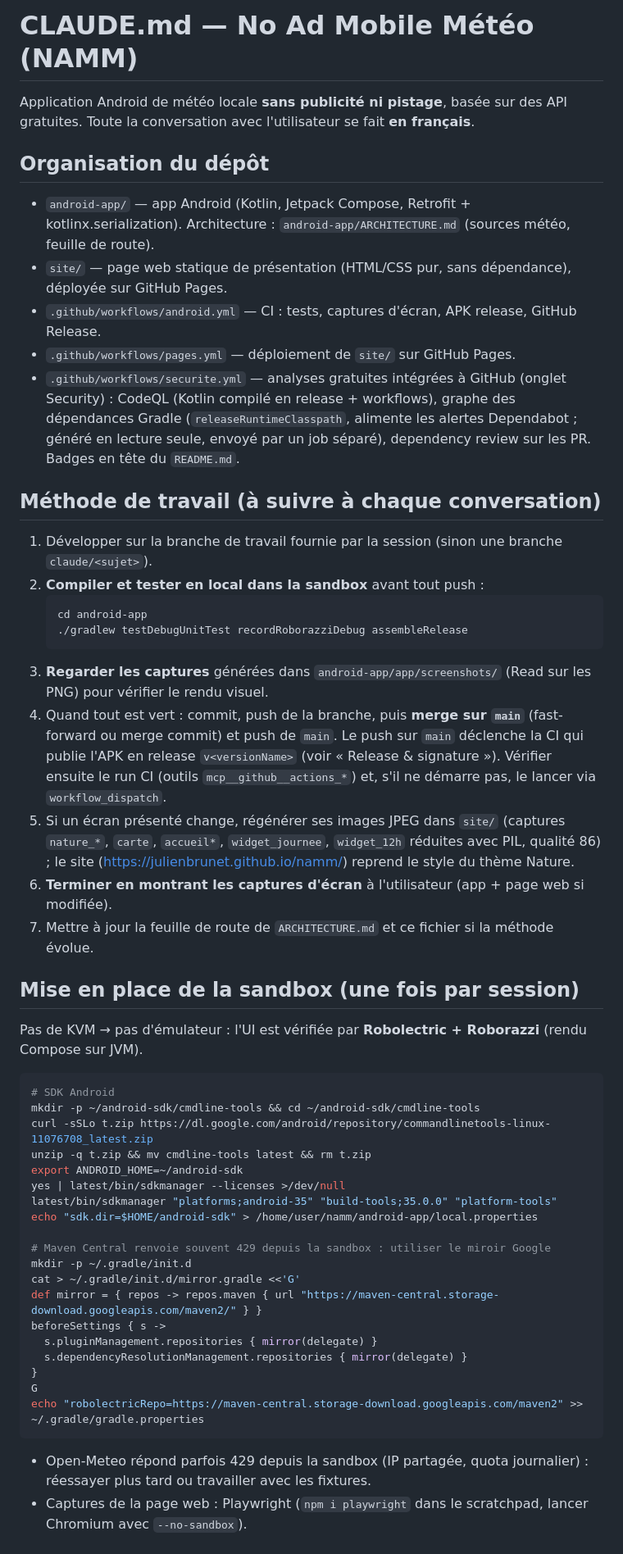
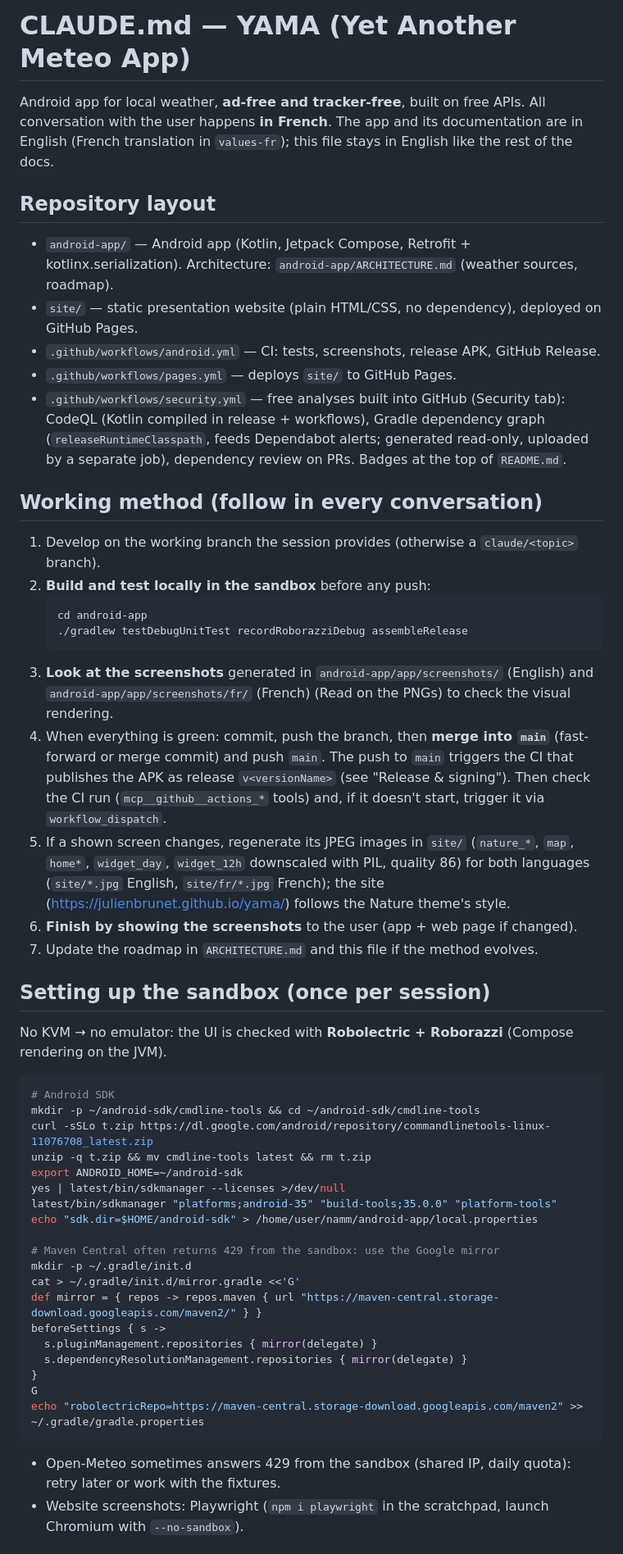
Before and after one commit to julienbrunet/namm, a Markdown page: CLAUDE.md, the part around one of its changes. Shown at 82% size. Drawn GitHub-style.

Commit message:
Translate CLAUDE.md to English, keep the French-conversation rule
Co-Authored-By: Claude Sonnet 5 <noreply@anthropic.com>
Claude-Session: https://claude.ai/code/session_01M7oNZABStWJPqCbE7qNukd

````diff
--- a/CLAUDE.md
+++ b/CLAUDE.md
@@ -1,34 +1,35 @@
-# CLAUDE.md — No Ad Mobile Météo (NAMM)
+# CLAUDE.md — YAMA (Yet Another Meteo App)
 
-Application Android de météo locale **sans publicité ni pistage**, basée sur des API gratuites.
-Toute la conversation avec l'utilisateur se fait **en français**.
+Android app for local weather, **ad-free and tracker-free**, built on free APIs.
+All conversation with the user happens **in French**. The app and its documentation are in English
+(French translation in `values-fr`); this file stays in English like the rest of the docs.
 
-## Organisation du dépôt
-- `android-app/` — app Android (Kotlin, Jetpack Compose, Retrofit + kotlinx.serialization). Architecture : `android-app/ARCHITECTURE.md` (sources météo, feuille de route).
-- `site/` — page web statique de présentation (HTML/CSS pur, sans dépendance), déployée sur GitHub Pages.
-- `.github/workflows/android.yml` — CI : tests, captures d'écran, APK release, GitHub Release.
-- `.github/workflows/pages.yml` — déploiement de `site/` sur GitHub Pages.
-- `.github/workflows/securite.yml` — analyses gratuites intégrées à GitHub (onglet Security) : CodeQL (Kotlin compilé en release + workflows), graphe des dépendances Gradle (`releaseRuntimeClasspath`, alimente les alertes Dependabot ; généré en lecture seule, envoyé par un job séparé), dependency review sur les PR. Badges en tête du `README.md`.
+## Repository layout
+- `android-app/` — Android app (Kotlin, Jetpack Compose, Retrofit + kotlinx.serialization). Architecture: `android-app/ARCHITECTURE.md` (weather sources, roadmap).
+- `site/` — static presentation website (plain HTML/CSS, no dependency), deployed on GitHub Pages.
+- `.github/workflows/android.yml` — CI: tests, screenshots, release APK, GitHub Release.
+- `.github/workflows/pages.yml` — deploys `site/` to GitHub Pages.
+- `.github/workflows/security.yml` — free analyses built into GitHub (Security tab): CodeQL (Kotlin compiled in release + workflows), Gradle dependency graph (`releaseRuntimeClasspath`, feeds Dependabot alerts; generated read-only, uploaded by a separate job), dependency review on PRs. Badges at the top of `README.md`.
 
-## Méthode de travail (à suivre à chaque conversation)
-1. Développer sur la branche de travail fournie par la session (sinon une branche `claude/<sujet>`).
-2. **Compiler et tester en local dans la sandbox** avant tout push :
+## Working method (follow in every conversation)
+1. Develop on the working branch the session provides (otherwise a `claude/<topic>` branch).
+2. **Build and test locally in the sandbox** before any push:
    ```bash
    cd android-app
    ./gradlew testDebugUnitTest recordRoborazziDebug assembleRelease
    ```
-3. **Regarder les captures** générées dans `android-app/app/screenshots/` (Read sur les PNG) pour vérifier le rendu visuel.
-4. Quand tout est vert : commit, push de la branche, puis **merge sur `main`** (fast-forward ou merge commit) et push de `main`.
-   Le push sur `main` déclenche la CI qui publie l'APK en release `v<versionName>` (voir « Release & signature »).
-   Vérifier ensuite le run CI (outils `mcp__github__actions_*`) et, s'il ne démarre pas, le lancer via `workflow_dispatch`.
-5. Si un écran présenté change, régénérer ses images JPEG dans `site/` (captures `nature_*`, `carte`, `accueil*`, `widget_journee`, `widget_12h` réduites avec PIL, qualité 86) ; le site (https://julienbrunet.github.io/namm/) reprend le style du thème Nature.
-6. **Terminer en montrant les captures d'écran** à l'utilisateur (app + page web si modifiée).
-7. Mettre à jour la feuille de route de `ARCHITECTURE.md` et ce fichier si la méthode évolue.
+3. **Look at the screenshots** generated in `android-app/app/screenshots/` (English) and `android-app/app/screenshots/fr/` (French) (Read on the PNGs) to check the visual rendering.
+4. When everything is green: commit, push the branch, then **merge into `main`** (fast-forward or merge commit) and push `main`.
+   The push to `main` triggers the CI that publishes the APK as release `v<versionName>` (see "Release & signing").
+   Then check the CI run (`mcp__github__actions_*` tools) and, if it doesn't start, trigger it via `workflow_dispatch`.
+5. If a shown screen changes, regenerate its JPEG images in `site/` (`nature_*`, `map`, `home*`, `widget_day`, `widget_12h` downscaled with PIL, quality 86) for both languages (`site/*.jpg` English, `site/fr/*.jpg` French); the site (https://julienbrunet.github.io/yama/) follows the Nature theme's style.
+6. **Finish by showing the screenshots** to the user (app + web page if changed).
+7. Update the roadmap in `ARCHITECTURE.md` and this file if the method evolves.
 
-## Mise en place de la sandbox (une fois par session)
-Pas de KVM → pas d'émulateur : l'UI est vérifiée par **Robolectric + Roborazzi** (rendu Compose sur JVM).
+## Setting up the sandbox (once per session)
+No KVM → no emulator: the UI is checked with **Robolectric + Roborazzi** (Compose rendering on the JVM).
 ```bash
-# SDK Android
+# Android SDK
 mkdir -p ~/android-sdk/cmdline-tools && cd ~/android-sdk/cmdline-tools
 curl -sSLo t.zip https://dl.google.com/android/repository/commandlinetools-linux-11076708_latest.zip
 unzip -q t.zip && mv cmdline-tools latest && rm t.zip
@@ -37,7 +38,7 @@ yes | latest/bin/sdkmanager --licenses >/dev/null
 latest/bin/sdkmanager "platforms;android-35" "build-tools;35.0.0" "platform-tools"
 echo "sdk.dir=$HOME/android-sdk" > /home/user/namm/android-app/local.properties
 
-# Maven Central renvoie souvent 429 depuis la sandbox : utiliser le miroir Google
+# Maven Central often returns 429 from the sandbox: use the Google mirror
 mkdir -p ~/.gradle/init.d
 cat > ~/.gradle/init.d/mirror.gradle <<'G'
 def mirror = { repos -> repos.maven { url "https://maven-central.storage-download.googleapis.com/maven2/" } }
@@ -48,6 +49,6 @@ beforeSettings { s ->
 G
 echo "robolectricRepo=https://maven-central.storage-download.googleapis.com/maven2" >> ~/.gradle/gradle.properties
 ```
-- Open-Meteo répond parfois 429 depuis la sandbox (IP partagée, quota journalier) : réessayer plus tard ou travailler avec les fixtures.
-- Captures de la page web : Playwright (`npm i playwright` dans le scratchpad, lancer Chromium avec `--no-sandbox`).
+- Open-Meteo sometimes answers 429 from the sandbox (shared IP, daily quota): retry later or work with the fixtures.
+- Website screenshots: Playwright (`npm i playwright` in the scratchpad, launch Chromium with `--no-sandbox`).
 
````
Also changed, not shown: other parts of CLAUDE.md (+25 -25 lines).
